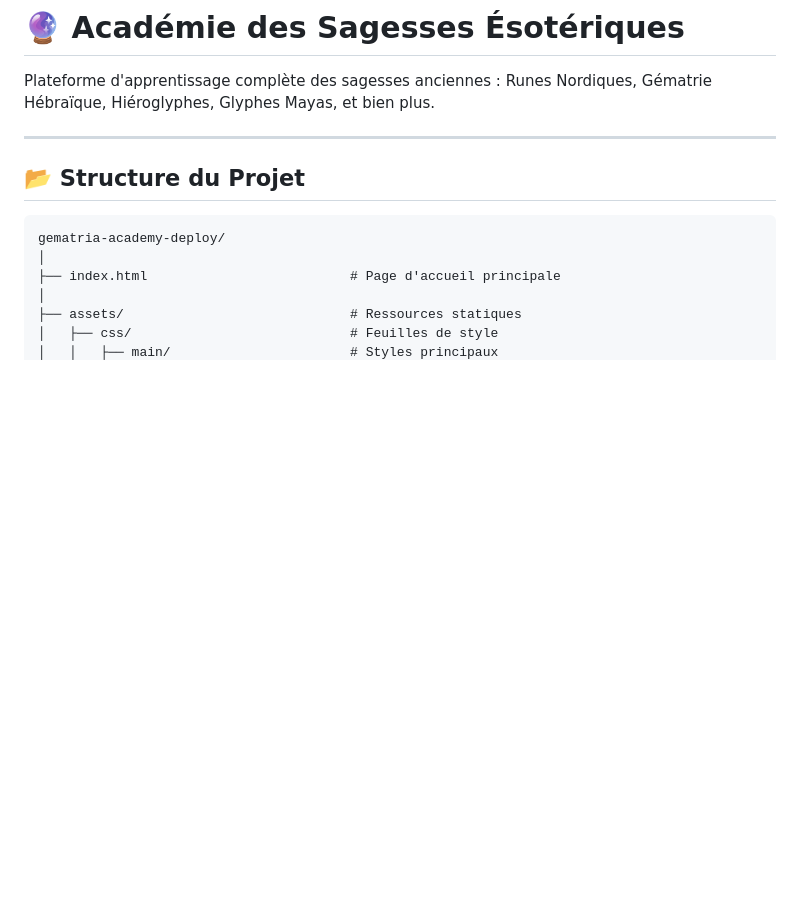
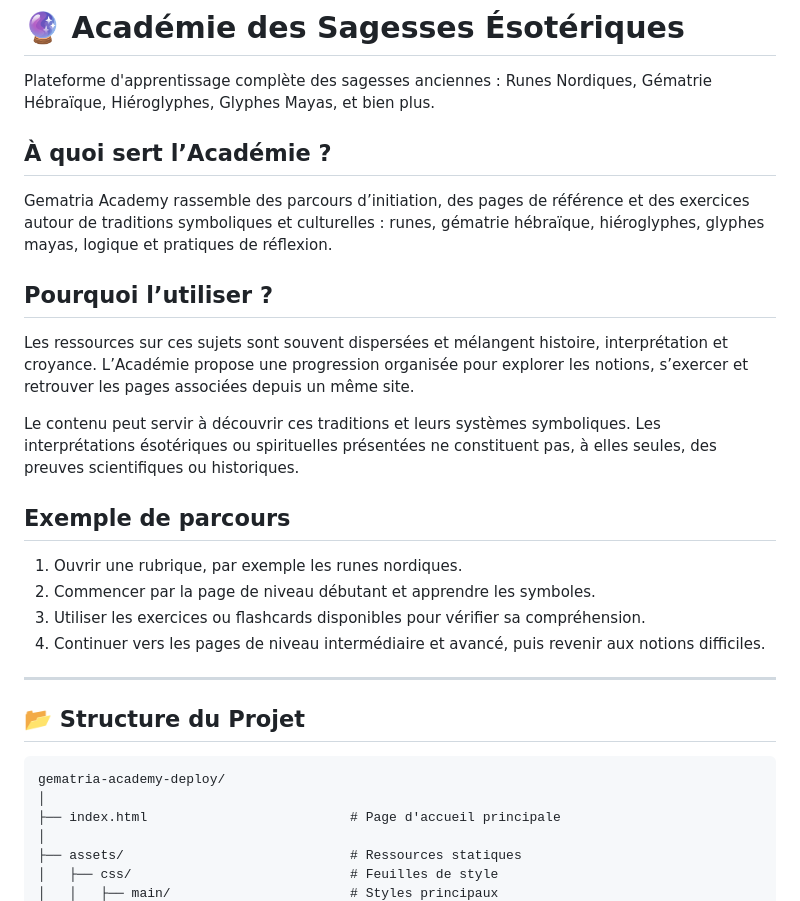
Before and after one commit to JirA44/gematria-academy, a Markdown page: README.md, the part around the change. GitHub-like rendering; blank space fills up the shorter version.

Commit message:
docs: add purpose, learning rationale and example path

```diff
--- a/README.md
+++ b/README.md
@@ -1,6 +1,25 @@
 # 🔮 Académie des Sagesses Ésotériques
 
 Plateforme d'apprentissage complète des sagesses anciennes : Runes Nordiques, Gématrie Hébraïque, Hiéroglyphes, Glyphes Mayas, et bien plus.
+
+## À quoi sert l’Académie ?
+
+Gematria Academy rassemble des parcours d’initiation, des pages de référence et des exercices autour de traditions symboliques et culturelles : runes, gématrie hébraïque, hiéroglyphes, glyphes mayas, logique et pratiques de réflexion.
+
+## Pourquoi l’utiliser ?
+
+Les ressources sur ces sujets sont souvent dispersées et mélangent histoire, interprétation et croyance. L’Académie propose une progression organisée pour explorer les notions, s’exercer et retrouver les pages associées depuis un même site.
+
+Le contenu peut servir à découvrir ces traditions et leurs systèmes symboliques. Les interprétations ésotériques ou spirituelles présentées ne constituent pas, à elles seules, des preuves scientifiques ou historiques.
+
+## Exemple de parcours
+
+1. Ouvrir une rubrique, par exemple les runes nordiques.
+2. Commencer par la page de niveau débutant et apprendre les symboles.
+3. Utiliser les exercices ou flashcards disponibles pour vérifier sa compréhension.
+4. Continuer vers les pages de niveau intermédiaire et avancé, puis revenir aux notions difficiles.
+
+
 
 ---
 
```
